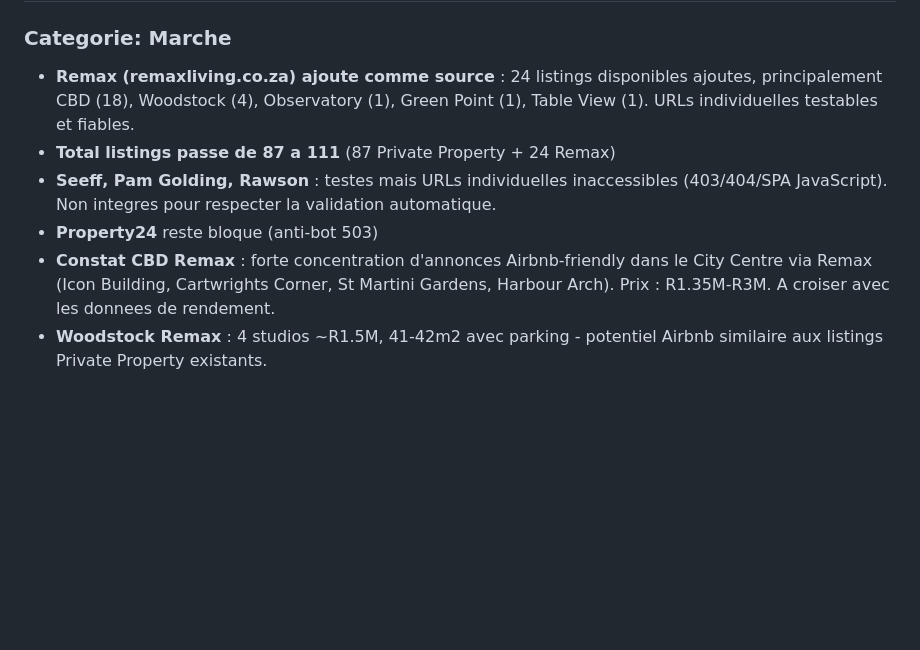
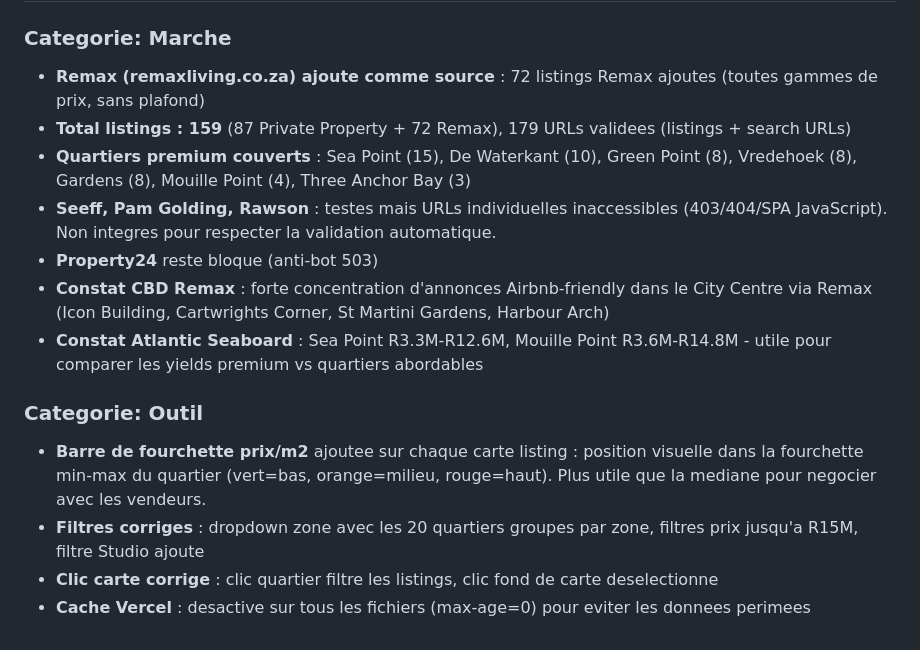
Before and after one commit to AlexyBouvet/immobilier-capetown, a Markdown page: status.md, the part around one of its changes. GitHub-like rendering; blank space fills up the shorter version.

Commit message:
Update status.md with full Remax integration summary
Co-Authored-By: Claude Opus 4.6 <noreply@anthropic.com>

```diff
--- a/status.md
+++ b/status.md
@@ -808,9 +808,17 @@ Pas un nouvel impôt, mais une **reclassification** : les propriétés utilisée
 
 ### Categorie: Marche
 
-- **Remax (remaxliving.co.za) ajoute comme source** : 24 listings disponibles ajoutes, principalement CBD (18), Woodstock (4), Observatory (1), Green Point (1), Table View (1). URLs individuelles testables et fiables.
-- **Total listings passe de 87 a 111** (87 Private Property + 24 Remax)
+- **Remax (remaxliving.co.za) ajoute comme source** : 72 listings Remax ajoutes (toutes gammes de prix, sans plafond)
+- **Total listings : 159** (87 Private Property + 72 Remax), 179 URLs validees (listings + search URLs)
+- **Quartiers premium couverts** : Sea Point (15), De Waterkant (10), Green Point (8), Vredehoek (8), Gardens (8), Mouille Point (4), Three Anchor Bay (3)
 - **Seeff, Pam Golding, Rawson** : testes mais URLs individuelles inaccessibles (403/404/SPA JavaScript). Non integres pour respecter la validation automatique.
 - **Property24** reste bloque (anti-bot 503)
-- **Constat CBD Remax** : forte concentration d'annonces Airbnb-friendly dans le City Centre via Remax (Icon Building, Cartwrights Corner, St Martini Gardens, Harbour Arch). Prix : R1.35M-R3M. A croiser avec les donnees de rendement.
-- **Woodstock Remax** : 4 studios ~R1.5M, 41-42m2 avec parking - potentiel Airbnb similaire aux listings Private Property existants.
+- **Constat CBD Remax** : forte concentration d'annonces Airbnb-friendly dans le City Centre via Remax (Icon Building, Cartwrights Corner, St Martini Gardens, Harbour Arch)
+- **Constat Atlantic Seaboard** : Sea Point R3.3M-R12.6M, Mouille Point R3.6M-R14.8M - utile pour comparer les yields premium vs quartiers abordables
+
+### Categorie: Outil
+
+- **Barre de fourchette prix/m2** ajoutee sur chaque carte listing : position visuelle dans la fourchette min-max du quartier (vert=bas, orange=milieu, rouge=haut). Plus utile que la mediane pour negocier avec les vendeurs.
+- **Filtres corriges** : dropdown zone avec les 20 quartiers groupes par zone, filtres prix jusqu'a R15M, filtre Studio ajoute
+- **Clic carte corrige** : clic quartier filtre les listings, clic fond de carte deselectionne
+- **Cache Vercel** : desactive sur tous les fichiers (max-age=0) pour eviter les donnees perimees
```
Also changed, not shown: other parts of status.md (+1 -1 lines).
